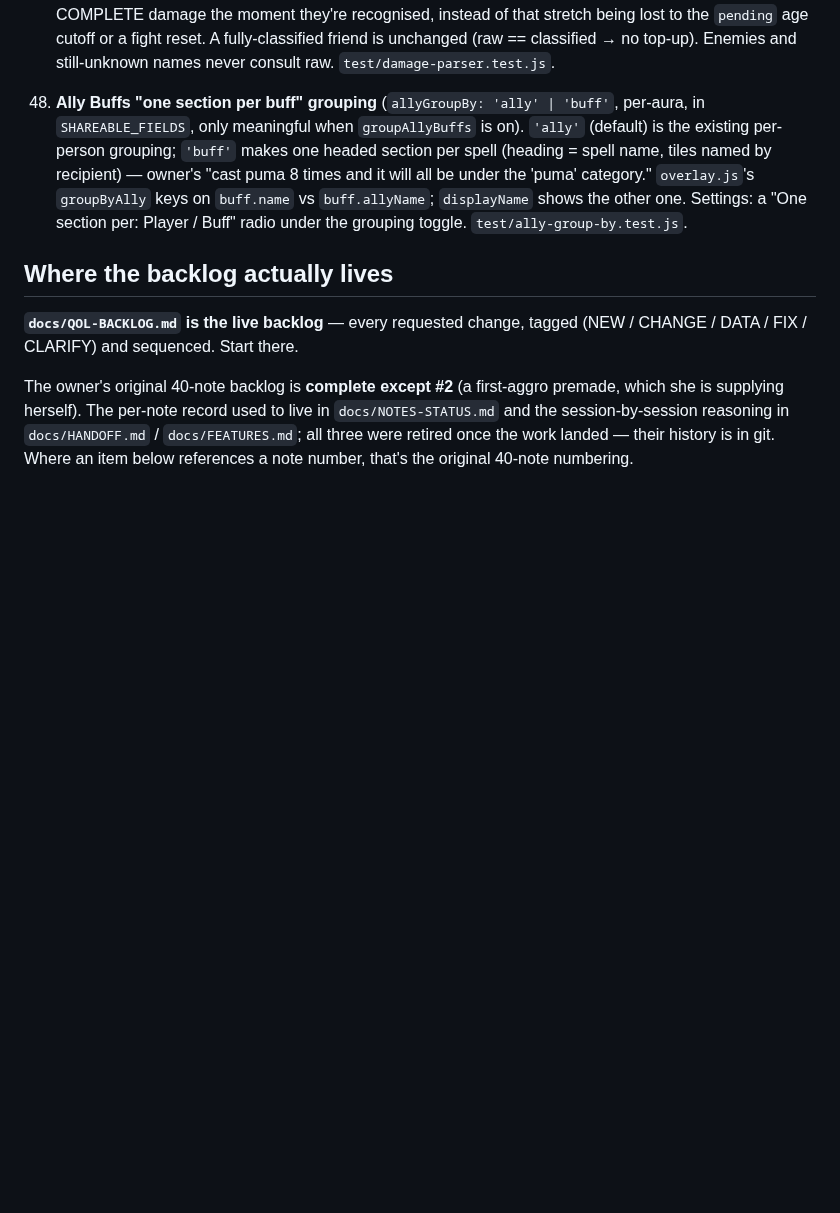
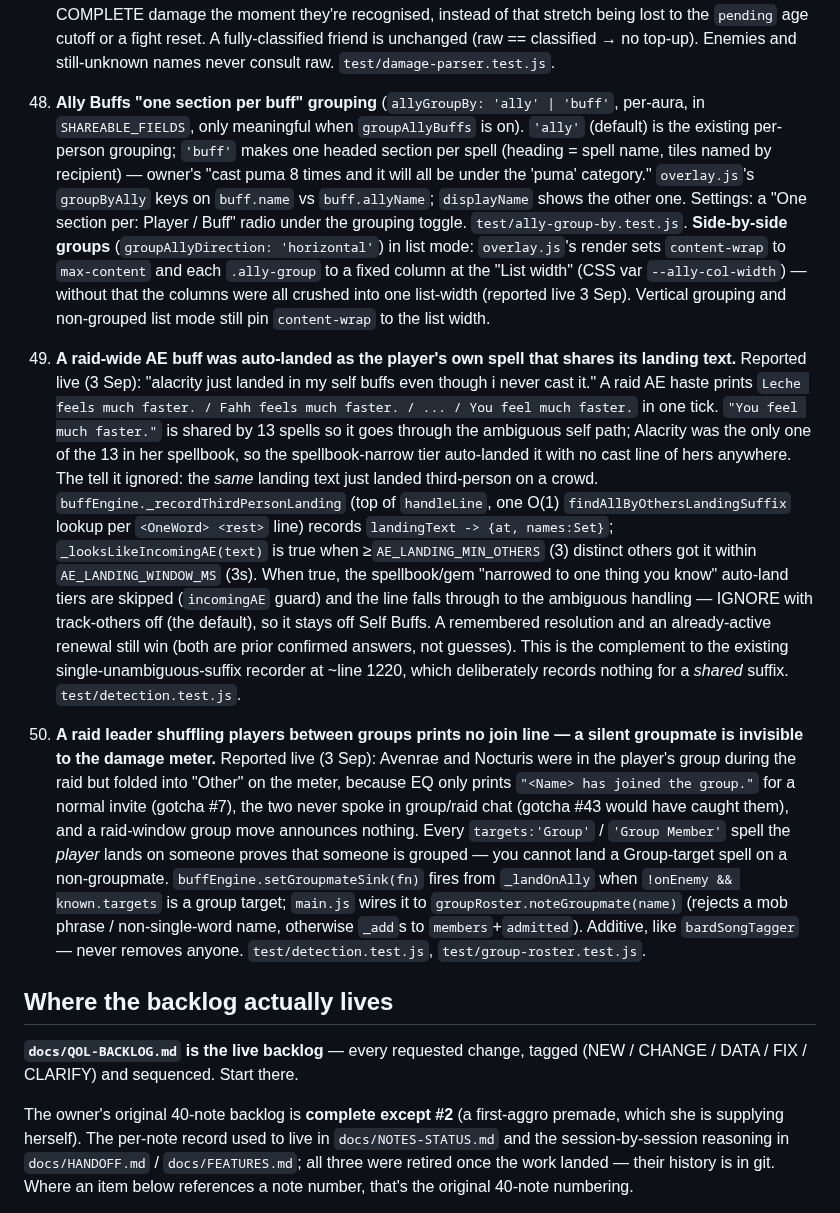
Before and after one commit to LoxyBee/EQLS-Auras, a Markdown page: CLAUDE.md, the part around the change. GitHub-like rendering; blank space fills up the shorter version.

Commit message:
docs: CLAUDE.md #50-#51 + TESTING items for the raid-AE / silent-groupmate / by-buff-column fixes
Co-Authored-By: Claude Sonnet 5 <noreply@anthropic.com>

```diff
--- a/CLAUDE.md
+++ b/CLAUDE.md
@@ -246,7 +246,10 @@ Raid-lockout tracking and the log-management tools that grew alongside it (`feat
 
 49. **The damage meter keeps a raw per-name tally that no classification can drop.** Owner (3 Sep): "i want all the damage separated on the backend, so that when something happens that can retroactively split this ... it isn't lost." `damageEngine` now records every parsed damage line's ATTACKER into `rawFightByName` (cleared with `byAttacker` on `reset`) and `rawZoneByName` (cleared with `sinceZoneByAttacker` on `enterZone`), regardless of `_classify`'s verdict. `_tilesFrom` reconciles: a name that is a **confirmed friend now** — the player, someone in the group roster (gotcha #43), or a name already in `friends` — gets the larger of its classified total and its raw total. So a groupmate whose opening damage was unclassifiable (they fought a mob nobody else had touched) or went to "Other" (roster didn't know them yet) shows their COMPLETE damage the moment they're recognised, instead of that stretch being lost to the `pending` age cutoff or a fight reset. A fully-classified friend is unchanged (raw == classified → no top-up). Enemies and still-unknown names never consult raw. `test/damage-parser.test.js`.
 
-48. **Ally Buffs "one section per buff" grouping** (`allyGroupBy: 'ally' | 'buff'`, per-aura, in `SHAREABLE_FIELDS`, only meaningful when `groupAllyBuffs` is on). `'ally'` (default) is the existing per-person grouping; `'buff'` makes one headed section per spell (heading = spell name, tiles named by recipient) — owner's "cast puma 8 times and it will all be under the 'puma' category." `overlay.js`'s `groupByAlly` keys on `buff.name` vs `buff.allyName`; `displayName` shows the other one. Settings: a "One section per: Player / Buff" radio under the grouping toggle. `test/ally-group-by.test.js`.
+48. **Ally Buffs "one section per buff" grouping** (`allyGroupBy: 'ally' | 'buff'`, per-aura, in `SHAREABLE_FIELDS`, only meaningful when `groupAllyBuffs` is on). `'ally'` (default) is the existing per-person grouping; `'buff'` makes one headed section per spell (heading = spell name, tiles named by recipient) — owner's "cast puma 8 times and it will all be under the 'puma' category." `overlay.js`'s `groupByAlly` keys on `buff.name` vs `buff.allyName`; `displayName` shows the other one. Settings: a "One section per: Player / Buff" radio under the grouping toggle. `test/ally-group-by.test.js`. **Side-by-side groups** (`groupAllyDirection: 'horizontal'`) in list mode: `overlay.js`'s render sets `content-wrap` to `max-content` and each `.ally-group` to a fixed column at the "List width" (CSS var `--ally-col-width`) — without that the columns were all crushed into one list-width (reported live 3 Sep). Vertical grouping and non-grouped list mode still pin `content-wrap` to the list width.
+
+50. **A raid-wide AE buff was auto-landed as the player's own spell that shares its landing text.** Reported live (3 Sep): "alacrity just landed in my self buffs even though i never cast it." A raid AE haste prints `Leche feels much faster. / Fahh feels much faster. / ... / You feel much faster.` in one tick. `"You feel much faster."` is shared by 13 spells so it goes through the ambiguous self path; Alacrity was the only one of the 13 in her spellbook, so the spellbook-narrow tier auto-landed it with no cast line of hers anywhere. The tell it ignored: the *same* landing text just landed third-person on a crowd. `buffEngine._recordThirdPersonLanding` (top of `handleLine`, one O(1) `findAllByOthersLandingSuffix` lookup per `<OneWord> <rest>` line) records `landingText -> {at, names:Set}`; `_looksLikeIncomingAE(text)` is true when ≥`AE_LANDING_MIN_OTHERS` (3) distinct others got it within `AE_LANDING_WINDOW_MS` (3s). When true, the spellbook/gem "narrowed to one thing you know" auto-land tiers are skipped (`incomingAE` guard) and the line falls through to the ambiguous handling — IGNORE with track-others off (the default), so it stays off Self Buffs. A remembered resolution and an already-active renewal still win (both are prior confirmed answers, not guesses). This is the complement to the existing single-unambiguous-suffix recorder at ~line 1220, which deliberately records nothing for a *shared* suffix. `test/detection.test.js`.
+51. **A raid leader shuffling players between groups prints no join line — a silent groupmate is invisible to the damage meter.** Reported live (3 Sep): Avenrae and Nocturis were in the player's group during the raid but folded into "Other" on the meter, because EQ only prints `"<Name> has joined the group."` for a normal invite (gotcha #7), the two never spoke in group/raid chat (gotcha #43 would have caught them), and a raid-window group move announces nothing. Every `targets:'Group'` / `'Group Member'` spell the *player* lands on someone proves that someone is grouped — you cannot land a Group-target spell on a non-groupmate. `buffEngine.setGroupmateSink(fn)` fires from `_landOnAlly` when `!onEnemy && known.targets` is a group target; `main.js` wires it to `groupRoster.noteGroupmate(name)` (rejects a mob phrase / non-single-word name, otherwise `_add`s to `members`+`admitted`). Additive, like `bardSongTagger` — never removes anyone. `test/detection.test.js`, `test/group-roster.test.js`.
 
 ## Where the backlog actually lives
 
```
Also changed, not shown: docs/TESTING.md (+10 -1 lines).
